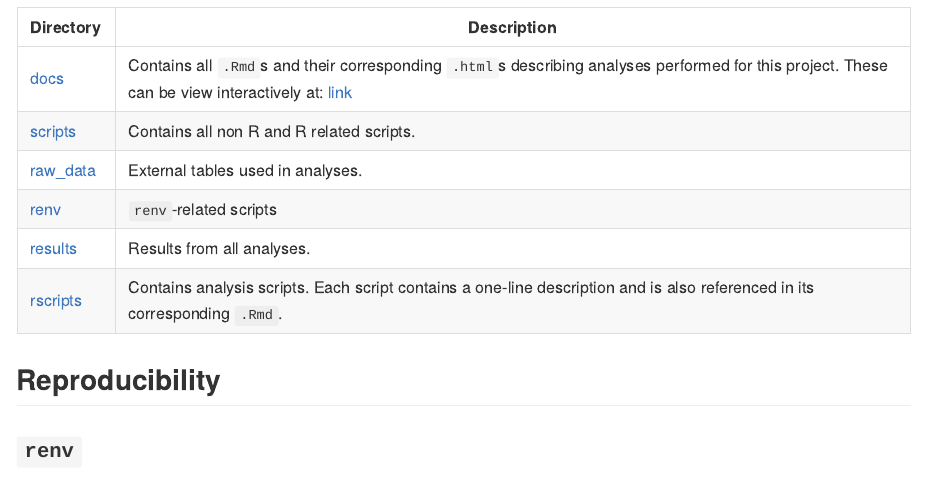
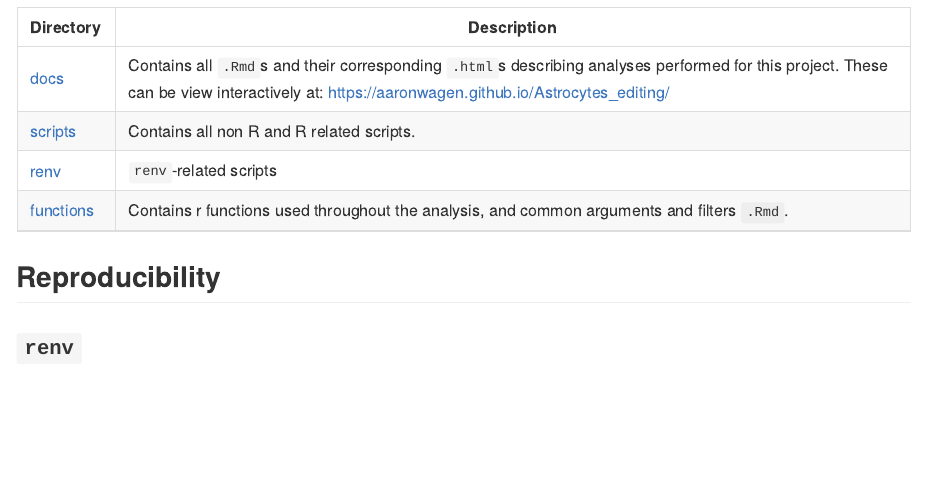
Before and after one commit to aaronwagen/Astrocytes_editing, an R Markdown document (README.rmd): the page in a window 1100 px wide, from 470 px down. The pictures show the output file README.md that the author committed with the source, drawn offline in the style of GitHub.

Commit message:
update readme

```diff
--- a/README.rmd
+++ b/README.rmd
@@ -32,12 +32,10 @@ Within this repository you will find:
 
 | Directory | Description |
 | --------- | --------------------------------------------------------------------------- |
-| [docs](docs) | Contains all `.Rmd`s and their corresponding `.html`s describing analyses performed for this project. These can be view interactively at: [link](#TODO)|
+| [docs](docs) | Contains all `.Rmd`s and their corresponding `.html`s describing analyses performed for this project. These can be view interactively at: [https://aaronwagen.github.io/Astrocytes_editing/](https://aaronwagen.github.io/Astrocytes_editing/)|
 | [scripts](scripts)| Contains all non R and R related scripts. |
-| [raw_data](raw_data) | External tables used in analyses. |
 | [renv](renv) | `renv`-related scripts |
-| [results](results) | Results from all analyses. |
-| [rscripts](rscripts) | Contains analysis scripts. Each script contains a one-line description and is also referenced in its corresponding `.Rmd`. |
+| [functions](functions_args) | Contains r functions used throughout the analysis, and common arguments and filters `.Rmd`. |
 
 ## Reproducibility
 <!-- Modify selection below depending on how package dependencies have been managed. -->
```
Also changed, not shown: README.md, figures/brain/supp_7_figure.pdf, figures/brain/supp_7_figure.png, figures/brain/supp_7_figure_abridged.pdf (added), figures/brain/supp_7_figure_abridged.png (added).
